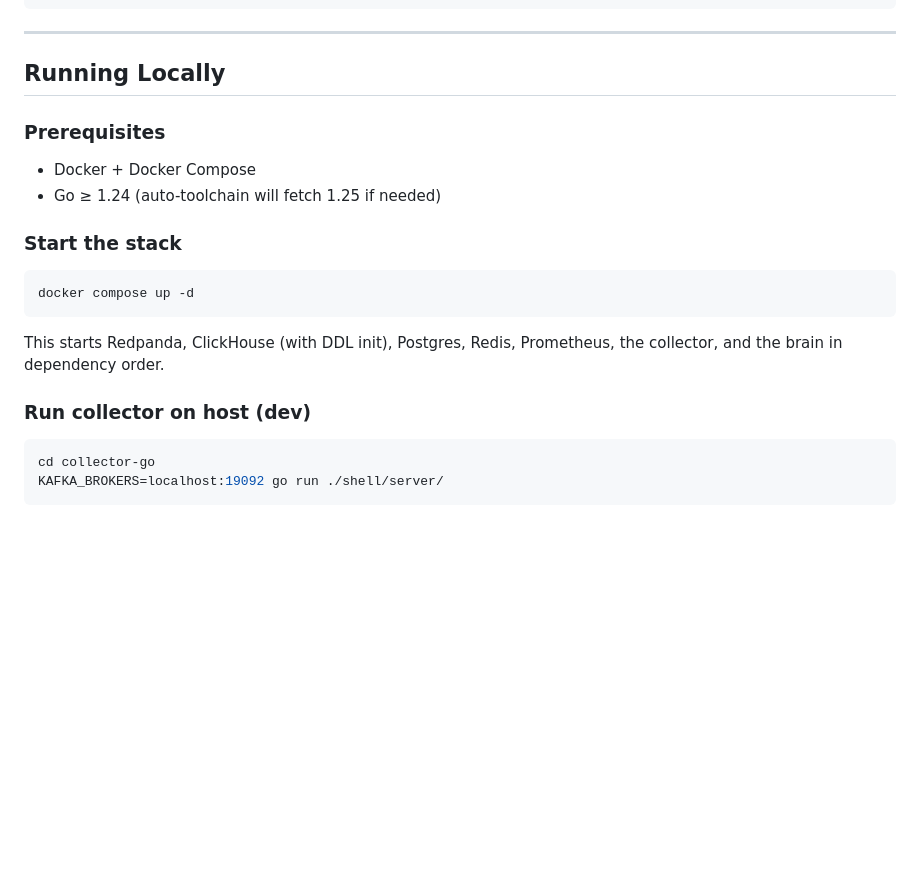
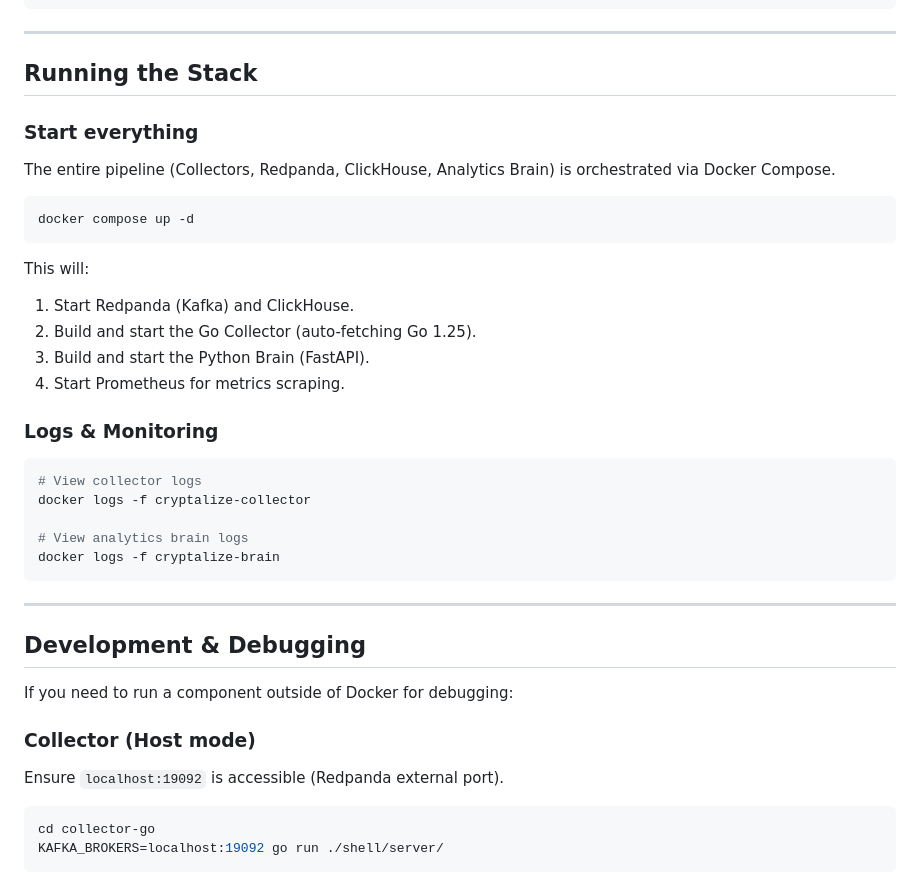
Before and after one commit to 0himera/cryptalize, a Markdown page: README.md, the part around the change. GitHub-like rendering; blank space fills up the shorter version.

Commit message:
docs: architecture-first README and API spec with docker-native workflow

````diff
--- a/README.md
+++ b/README.md
@@ -245,23 +245,38 @@ message UnsubscribeResponse{ bool success = 1; string message = 2; }
 
 ---
 
-## Running Locally
+## Running the Stack
 
-### Prerequisites
-
-- Docker + Docker Compose
-- Go ≥ 1.24 (auto-toolchain will fetch 1.25 if needed)
-
-### Start the stack
+### Start everything
+The entire pipeline (Collectors, Redpanda, ClickHouse, Analytics Brain) is orchestrated via Docker Compose.
 
 ```bash
 docker compose up -d
 ```
 
-This starts Redpanda, ClickHouse (with DDL init), Postgres, Redis, Prometheus, the collector, and the brain in dependency order.
+This will:
+1. Start Redpanda (Kafka) and ClickHouse.
+2. Build and start the Go Collector (auto-fetching Go 1.25).
+3. Build and start the Python Brain (FastAPI).
+4. Start Prometheus for metrics scraping.
 
-### Run collector on host (dev)
+### Logs & Monitoring
+```bash
+# View collector logs
+docker logs -f cryptalize-collector
 
+# View analytics brain logs
+docker logs -f cryptalize-brain
+```
+
+---
+
+## Development & Debugging
+
+If you need to run a component outside of Docker for debugging:
+
+### Collector (Host mode)
+Ensure `localhost:19092` is accessible (Redpanda external port).
 ```bash
 cd collector-go
 KAFKA_BROKERS=localhost:19092 go run ./shell/server/
````
